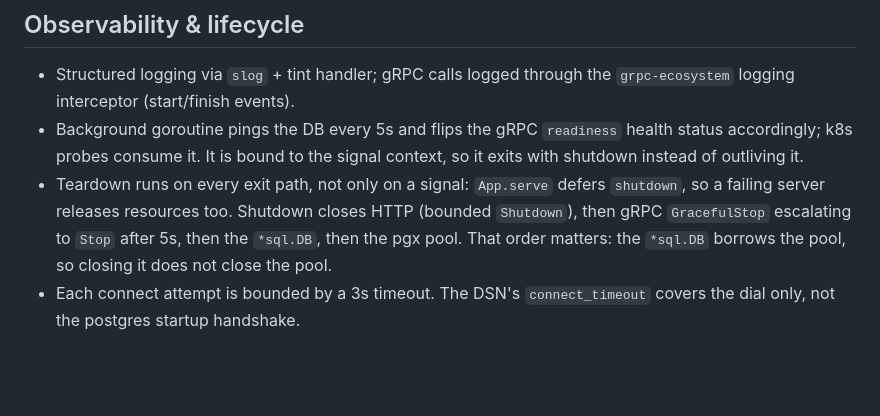
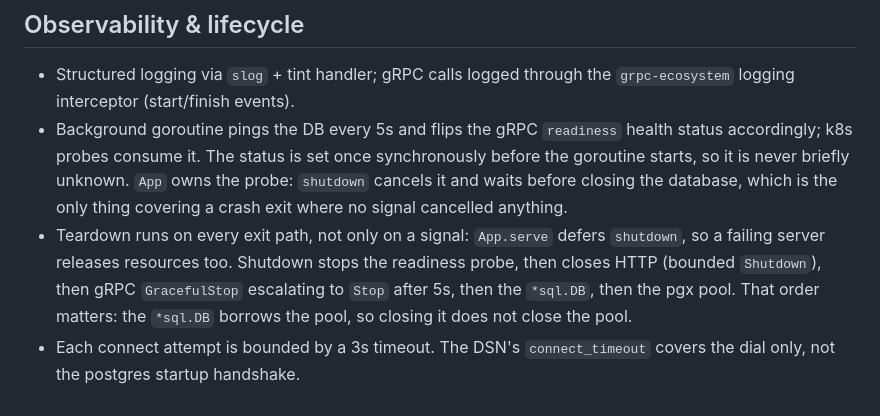
Before and after one commit to yappachino-dev/ink, a Markdown page: docs/backend.md, the part around the change. Drawn GitHub-style; blank space fills up the shorter version.

Commit message:
docs(be): record that App owns the readiness probe

```diff
--- a/docs/backend.md
+++ b/docs/backend.md
@@ -171,12 +171,16 @@ expects, so both modes are exercised end-to-end in tests.
 - Structured logging via `slog` + tint handler; gRPC calls logged through the
   `grpc-ecosystem` logging interceptor (start/finish events).
 - Background goroutine pings the DB every 5s and flips the gRPC `readiness`
-  health status accordingly; k8s probes consume it. It is bound to the signal
-  context, so it exits with shutdown instead of outliving it.
+  health status accordingly; k8s probes consume it. The status is set once
+  synchronously before the goroutine starts, so it is never briefly unknown.
+  `App` owns the probe: `shutdown` cancels it and waits before closing the
+  database, which is the only thing covering a crash exit where no signal
+  cancelled anything.
 - Teardown runs on every exit path, not only on a signal: `App.serve` defers
-  `shutdown`, so a failing server releases resources too. Shutdown closes HTTP
-  (bounded `Shutdown`), then gRPC `GracefulStop` escalating to `Stop` after
-  5s, then the `*sql.DB`, then the pgx pool. That order matters: the
-  `*sql.DB` borrows the pool, so closing it does not close the pool.
+  `shutdown`, so a failing server releases resources too. Shutdown stops the
+  readiness probe, then closes HTTP (bounded `Shutdown`), then gRPC
+  `GracefulStop` escalating to `Stop` after 5s, then the `*sql.DB`, then the
+  pgx pool. That order matters: the `*sql.DB` borrows the pool, so closing it
+  does not close the pool.
 - Each connect attempt is bounded by a 3s timeout. The DSN's `connect_timeout`
   covers the dial only, not the postgres startup handshake.
```
